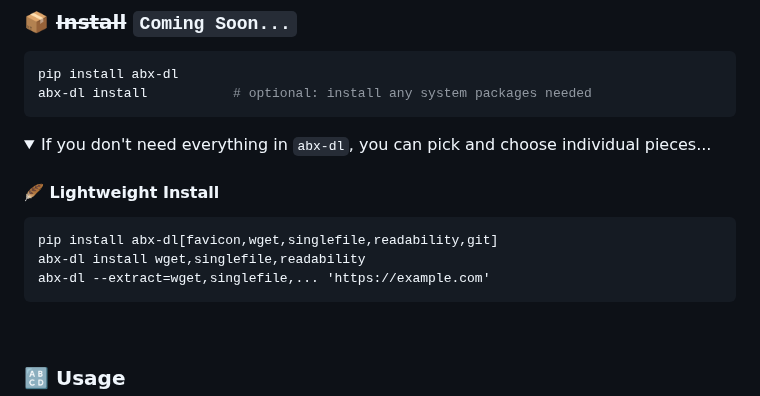
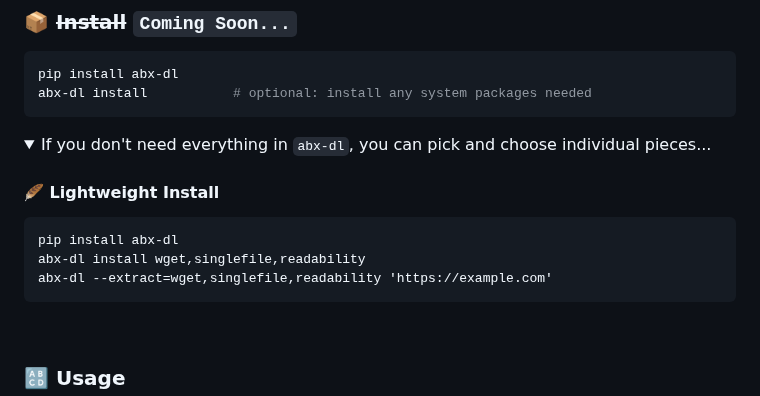
Before and after one commit to ArchiveBox/abx-dl, a Markdown page: README.md, the part around the change. Drawn GitHub-style; folded sections open.

```diff
--- a/README.md
+++ b/README.md
@@ -76,9 +76,9 @@ abx-dl install           # optional: install any system packages needed
 <details>
 <summary>If you don't need everything in <code>abx-dl</code>, you can pick and choose individual pieces...</summary>
 <h4>🪶 Lightweight Install</h4>
-<pre><code>pip install abx-dl[favicon,wget,singlefile,readability,git]
+<pre><code>pip install abx-dl
 abx-dl install wget,singlefile,readability
-abx-dl --extract=wget,singlefile,... 'https://example.com'
+abx-dl --extract=wget,singlefile,readability 'https://example.com'
 </code></pre>
 </details>
 <br/>
```
